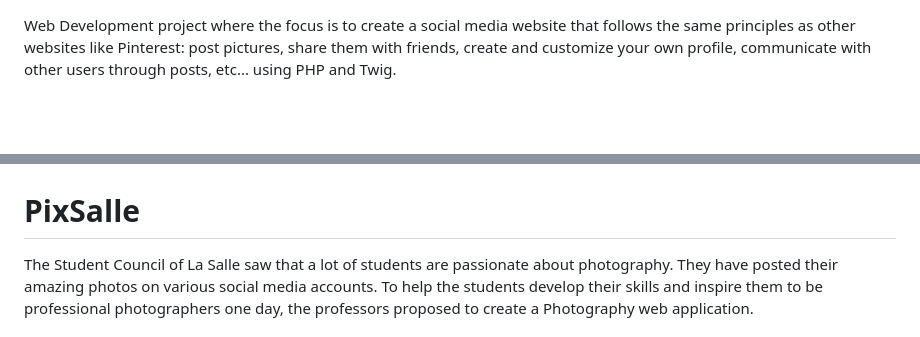
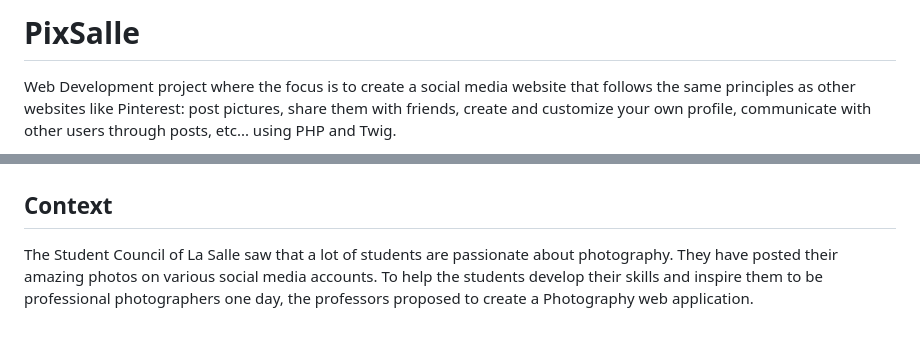
Before and after one commit to W35L3YLUC45M45/Pixsalle, a Markdown page: README.md, 2 parts joined by grey strips. Rendered like a GitHub page; blank space fills up the shorter version.

```diff
--- a/README.md
+++ b/README.md
@@ -1,3 +1,5 @@
+# PixSalle
+
 Web Development project where the focus is to create a social media website that follows the same principles as other websites like Pinterest: post pictures, share them with friends, create and customize your own profile, communicate with other users through posts, etc... using PHP and Twig.
 
 ![My Image](media-captures/hub.JPG)
@@ -23,7 +25,7 @@ https://user-images.githubusercontent.com/98887058/220635835-6c97387b-a128-4c08-
 ![My Image](media-captures/blog-write.JPG)
 
 
-# PixSalle
+## Context
 
 The Student Council of La Salle saw that a lot of students are passionate about photography. They have posted their
 amazing photos on various social media accounts. To help the students develop their skills and inspire them to be
```
